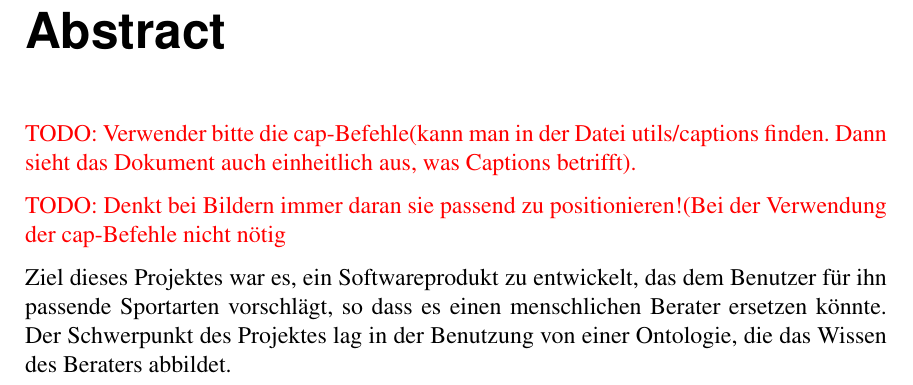
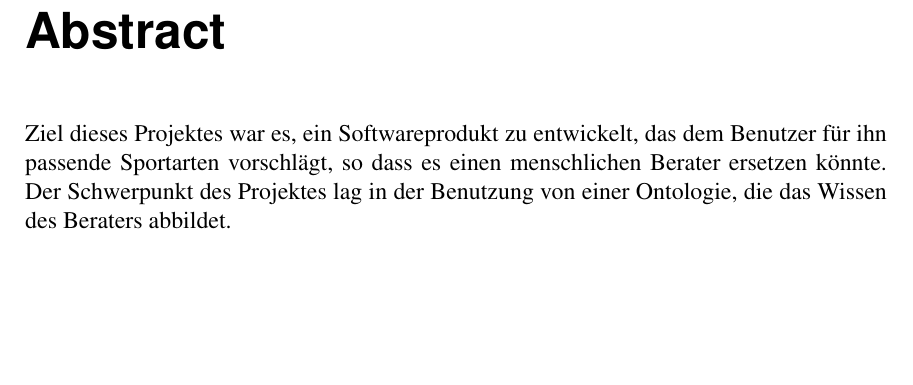
Before and after one commit to gillesB/semantischeOperabilitaet2013, a LaTeX book (SI-Dokumentation/document.tex, which reads SI-Dokumentation/chapters/abstract.tex): part of page 3 of 25, cut so that both start at the same text, the shorter picture padded with empty space. Compiled offline with pdfLaTeX.

Commit message:
TODOS entfernt

```diff
--- a/SI-Dokumentation/chapters/abstract.tex
+++ b/SI-Dokumentation/chapters/abstract.tex
@@ -1,6 +1,3 @@
 \chapter{Abstract}
-\TODO{Verwender bitte die cap-Befehle(kann man in der Datei utils/captions finden. Dann sieht das Dokument auch einheitlich aus, was Captions betrifft).}
-
-\TODO{Denkt bei Bildern immer daran sie passend zu positionieren!(Bei der Verwendung der cap-Befehle nicht n\"otig}
 
 Ziel dieses Projektes war es, ein Softwareprodukt zu entwickelt, das dem Benutzer für ihn passende Sportarten vorschlägt, so dass es einen menschlichen Berater ersetzen könnte. Der Schwerpunkt des Projektes lag in der Benutzung von einer Ontologie, die das Wissen des Beraters abbildet.
```
